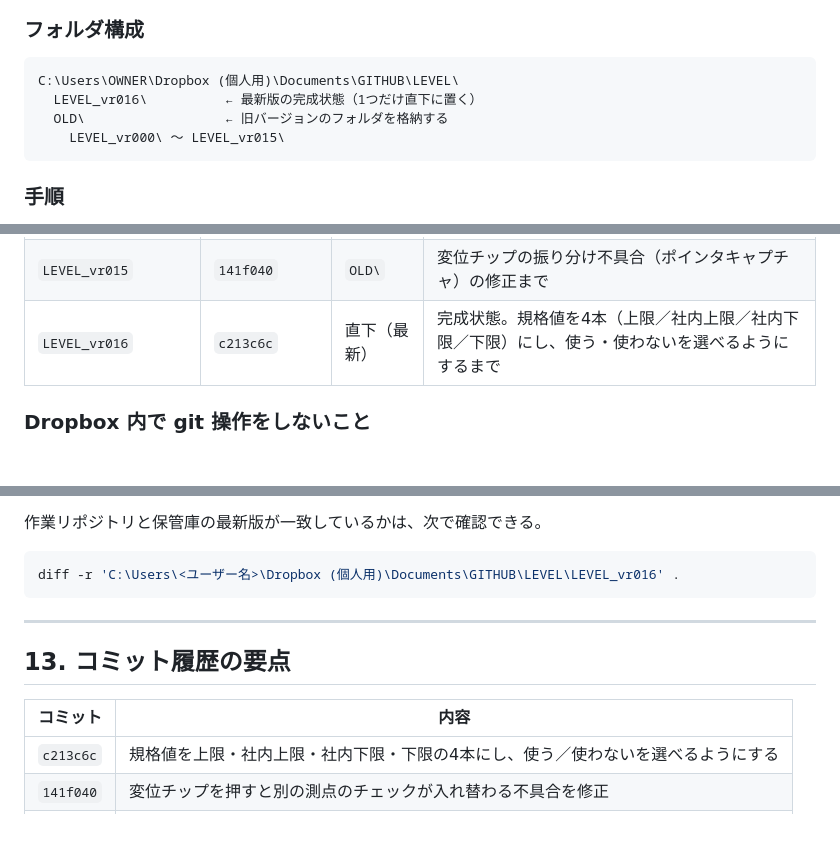
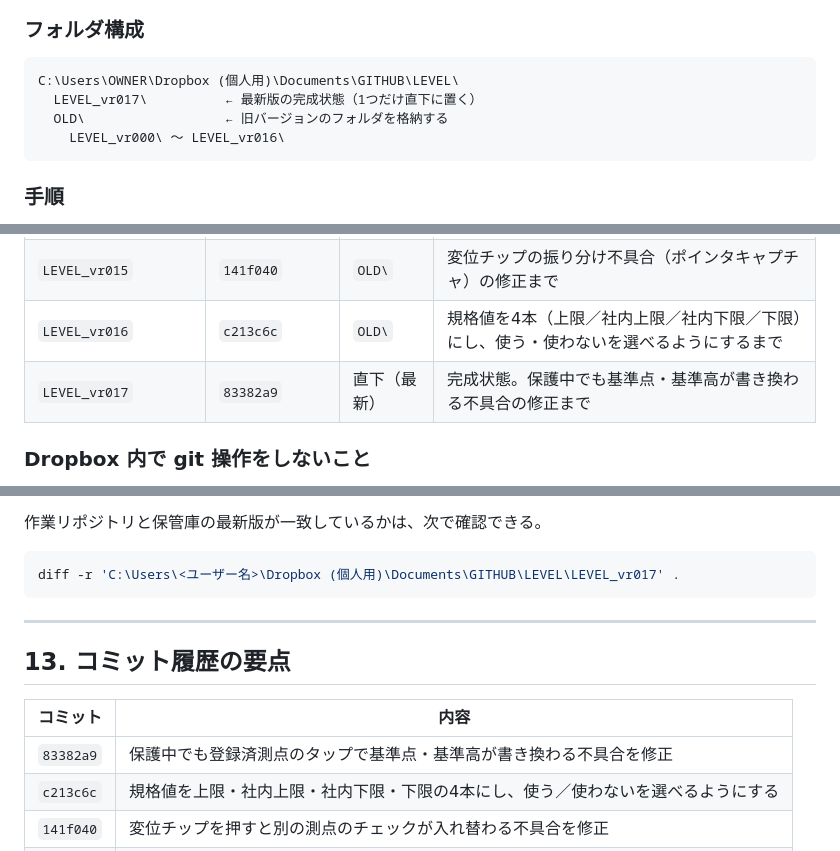
Before and after one commit to kkodin/LEVEL, a Markdown page: 仕様書.md, 3 parts joined by grey strips. GitHub-like rendering; blank space fills up the shorter version.

Commit message:
docs: 版番号を LEVEL_vr017 に更新
Co-Authored-By: Claude Opus 5 <noreply@anthropic.com>

````diff
--- a/仕様書.md
+++ b/仕様書.md
@@ -27,9 +27,9 @@
 
 ```
 C:\Users\OWNER\Dropbox (個人用)\Documents\GITHUB\LEVEL\
-  LEVEL_vr016\          ← 最新版の完成状態（1つだけ直下に置く）
+  LEVEL_vr017\          ← 最新版の完成状態（1つだけ直下に置く）
   OLD\                  ← 旧バージョンのフォルダを格納する
-    LEVEL_vr000\ 〜 LEVEL_vr015\
+    LEVEL_vr000\ 〜 LEVEL_vr016\
 ```
 
 ### 手順
@@ -61,7 +61,8 @@ C:\Users\OWNER\Dropbox (個人用)\Documents\GITHUB\LEVEL\
 | `LEVEL_vr013` | `be651f0` | `OLD\` | 変位測量むけに「変位グラフ」シートの自動生成を追加まで |
 | `LEVEL_vr014` | `4597134` | `OLD\` | 変位グラフに出す測点を登録済測点のチェックで選べるようにするまで |
 | `LEVEL_vr015` | `141f040` | `OLD\` | 変位チップの振り分け不具合（ポインタキャプチャ）の修正まで |
-| `LEVEL_vr016` | `c213c6c` | 直下（最新） | 完成状態。規格値を4本（上限／社内上限／社内下限／下限）にし、使う・使わないを選べるようにするまで |
+| `LEVEL_vr016` | `c213c6c` | `OLD\` | 規格値を4本（上限／社内上限／社内下限／下限）にし、使う・使わないを選べるようにするまで |
+| `LEVEL_vr017` | `83382a9` | 直下（最新） | 完成状態。保護中でも基準点・基準高が書き換わる不具合の修正まで |
 
 ### Dropbox 内で git 操作をしないこと
 
@@ -967,7 +968,7 @@ git clone https://github.com/kkodin/LEVEL.git
 作業リポジトリと保管庫の最新版が一致しているかは、次で確認できる。
 
 ```bash
-diff -r 'C:\Users\<ユーザー名>\Dropbox (個人用)\Documents\GITHUB\LEVEL\LEVEL_vr016' .
+diff -r 'C:\Users\<ユーザー名>\Dropbox (個人用)\Documents\GITHUB\LEVEL\LEVEL_vr017' .
 ```
 
 ---
@@ -976,6 +977,7 @@ diff -r 'C:\Users\<ユーザー名>\Dropbox (個人用)\Documents\GITHUB\LEVEL\L
 
 | コミット | 内容 |
 |---|---|
+| `83382a9` | 保護中でも登録済測点のタップで基準点・基準高が書き換わる不具合を修正 |
 | `c213c6c` | 規格値を上限・社内上限・社内下限・下限の4本にし、使う／使わないを選べるようにする |
 | `141f040` | 変位チップを押すと別の測点のチェックが入れ替わる不具合を修正 |
 | `4597134` | 変位グラフに出す測点を登録済測点のチェックで選べるようにする |
````
Also changed, not shown: CLAUDE.md (+1 -1 lines).
